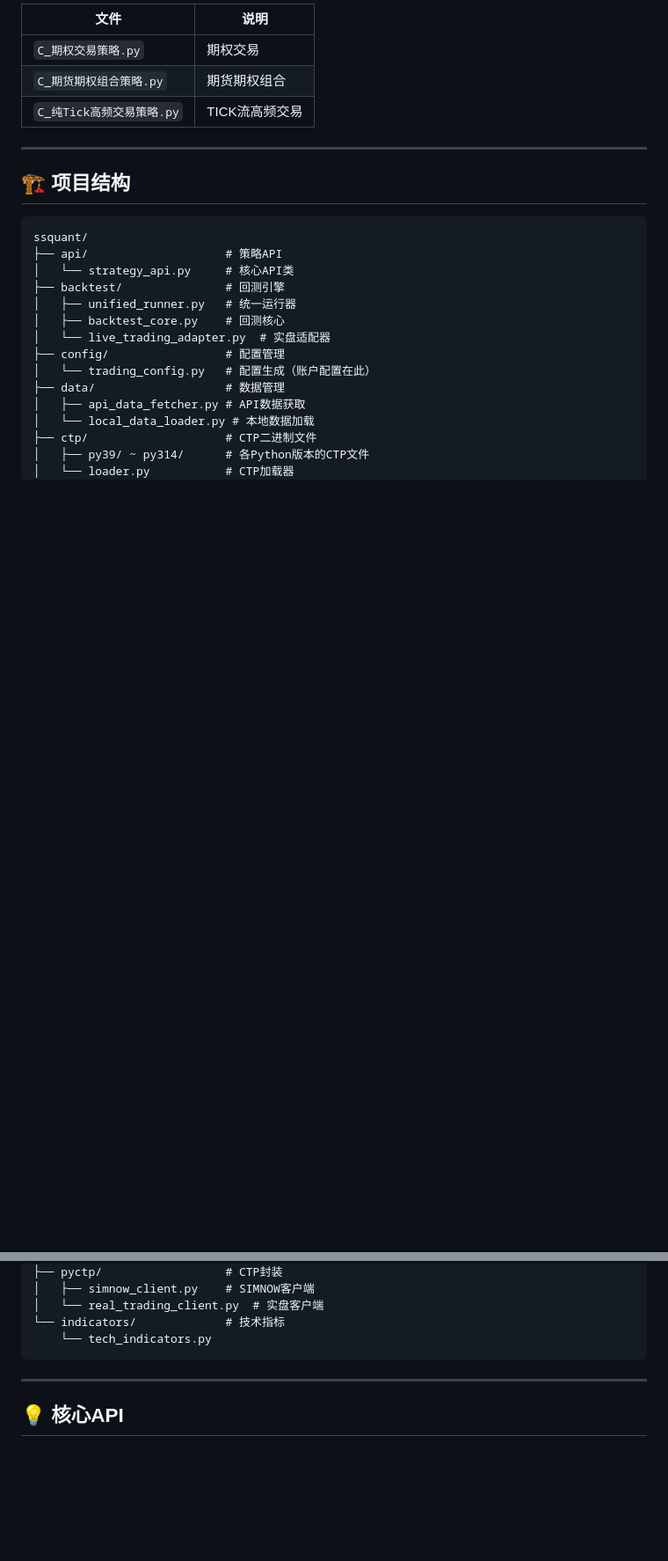
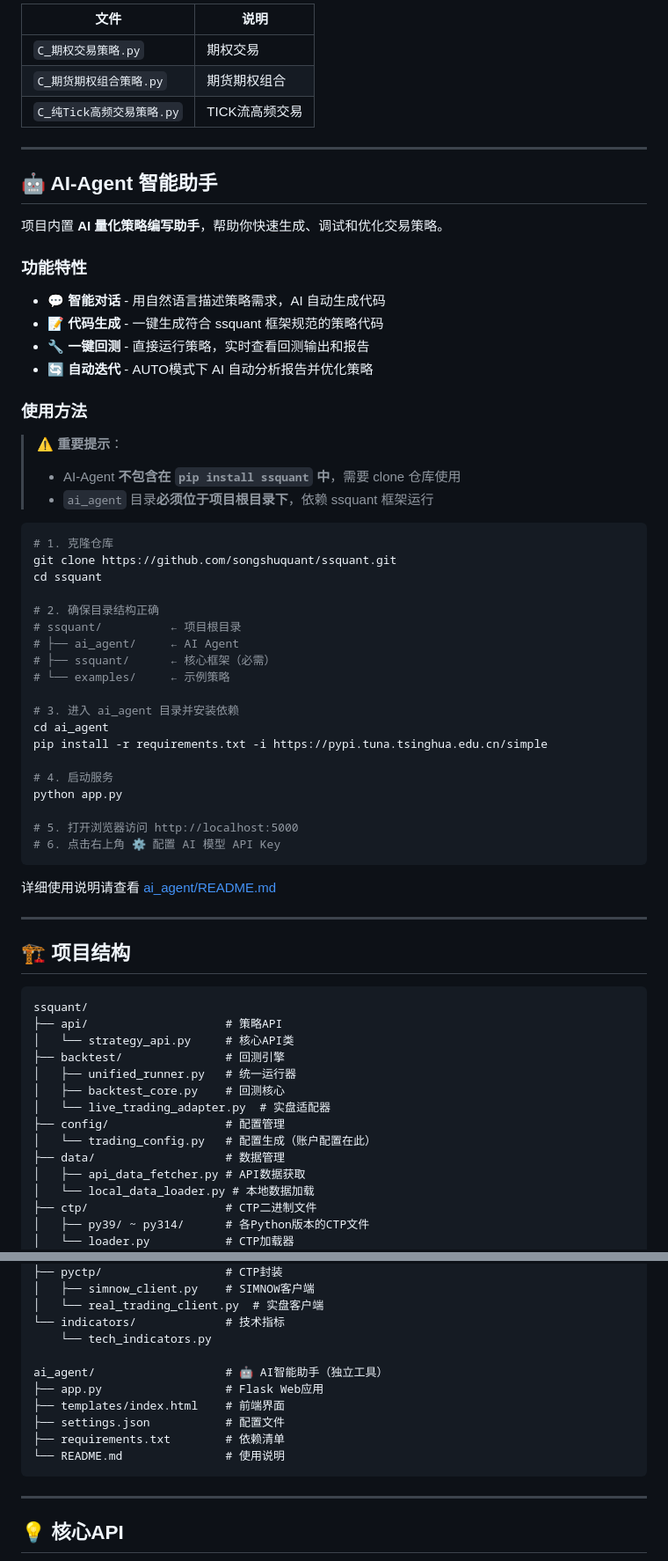
Before and after one commit to songshuquant/ssquant, a Markdown page: README.md, 2 parts joined by grey strips. Shown at 88% size. Rendered like a GitHub page; blank space fills up the shorter version.

Commit message:
README: Add AI-Agent assistant description

````diff
--- a/README.md
+++ b/README.md
@@ -294,6 +294,49 @@ config = get_config(
 
 ---
 
+## 🤖 AI-Agent 智能助手
+
+项目内置 **AI 量化策略编写助手**，帮助你快速生成、调试和优化交易策略。
+
+### 功能特性
+
+- 💬 **智能对话** - 用自然语言描述策略需求，AI 自动生成代码
+- 📝 **代码生成** - 一键生成符合 ssquant 框架规范的策略代码
+- 🔧 **一键回测** - 直接运行策略，实时查看回测输出和报告
+- 🔄 **自动迭代** - AUTO模式下 AI 自动分析报告并优化策略
+
+### 使用方法
+
+> ⚠️ **重要提示**：
+> - AI-Agent **不包含在 `pip install ssquant` 中**，需要 clone 仓库使用
+> - `ai_agent` 目录**必须位于项目根目录下**，依赖 ssquant 框架运行
+
+```bash
+# 1. 克隆仓库
+git clone https://github.com/songshuquant/ssquant.git
+cd ssquant
+
+# 2. 确保目录结构正确
+# ssquant/          ← 项目根目录
+# ├── ai_agent/     ← AI Agent
+# ├── ssquant/      ← 核心框架（必需）
+# └── examples/     ← 示例策略
+
+# 3. 进入 ai_agent 目录并安装依赖
+cd ai_agent
+pip install -r requirements.txt -i https://pypi.tuna.tsinghua.edu.cn/simple
+
+# 4. 启动服务
+python app.py
+
+# 5. 打开浏览器访问 http://localhost:5000
+# 6. 点击右上角 ⚙️ 配置 AI 模型 API Key
+```
+
+详细使用说明请查看 [ai_agent/README.md](ai_agent/README.md)
+
+---
+
 ## 🏗️ 项目结构
 
 ```
@@ -317,6 +360,13 @@ ssquant/
 │   └── real_trading_client.py  # 实盘客户端
 └── indicators/             # 技术指标
     └── tech_indicators.py
+
+ai_agent/                   # 🤖 AI智能助手（独立工具）
+├── app.py                  # Flask Web应用
+├── templates/index.html    # 前端界面
+├── settings.json           # 配置文件
+├── requirements.txt        # 依赖清单
+└── README.md               # 使用说明
 ```
 
 ---
````
Also changed, not shown: other parts of README.md (+2 -1 lines).
